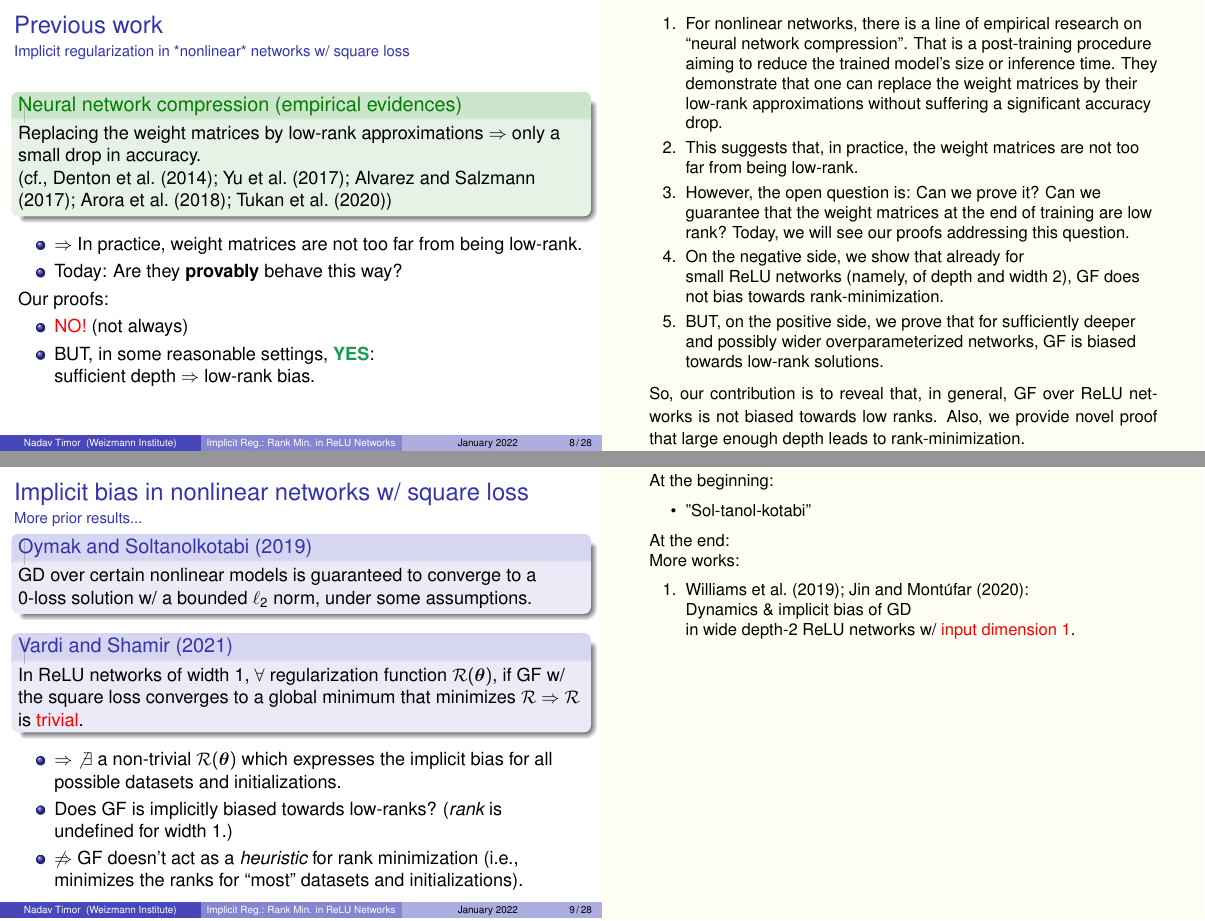
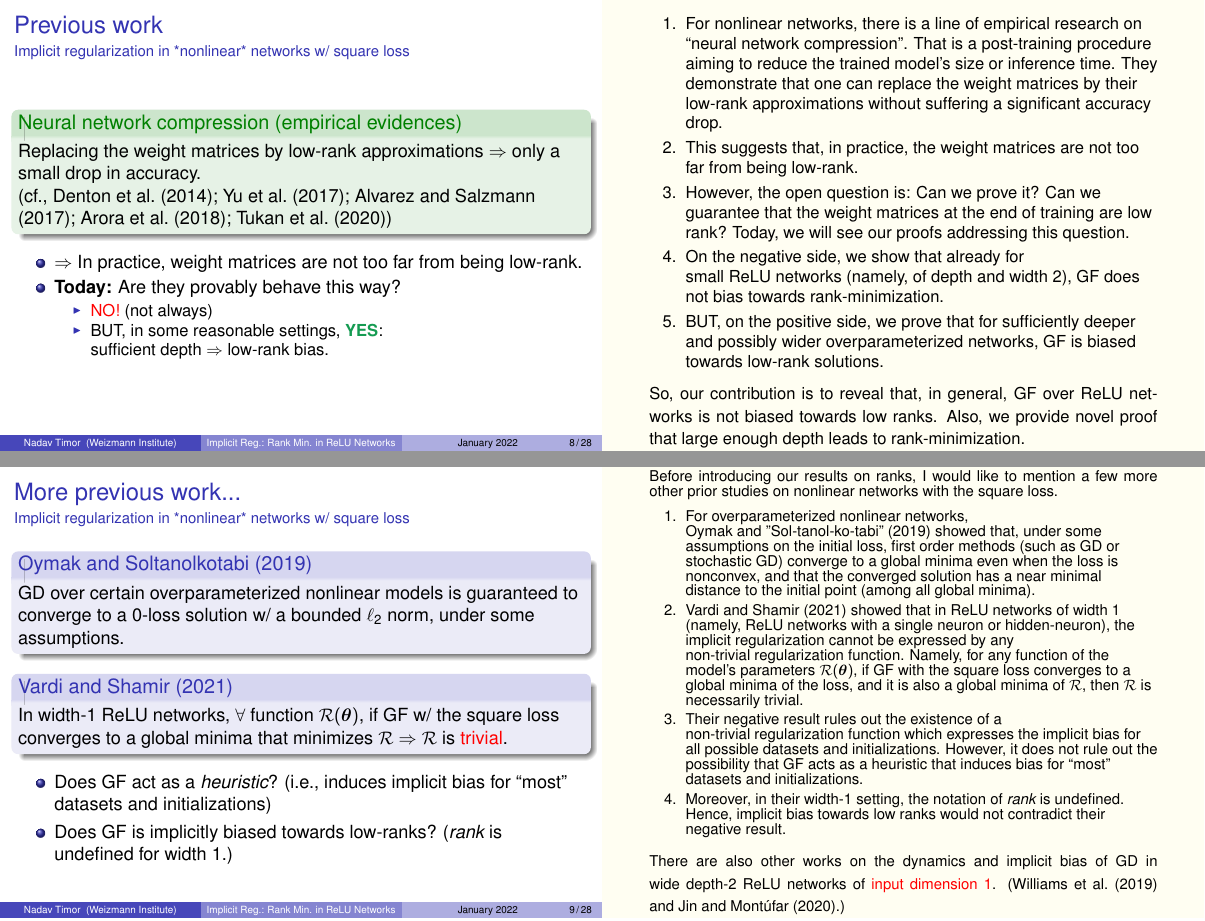
Before and after one commit to keyboardAnt/Implicit-Regularization-Towards-Rank-Minimization-in-ReLU-Networks--presentation, LaTeX slides (main.tex): pages 8 and 9 of 28, joined at a grey line. Compiled offline with pdfLaTeX.

Commit message:
script: finish prior work (slide 9)

```diff
--- a/main.tex
+++ b/main.tex
@@ -424,15 +424,13 @@
     \begin{itemize}
         \item $\Rightarrow$ In~practice, weight~matrices are not too far from being low-rank.
         \pause
-        \item Today: Are they \textbf{provably} behave this way?
-    \end{itemize}
-    \pause
-    \newline \newline
-    Our proofs:
-    \begin{itemize}
-        \item \alert{NO!} \pause (not always)
-        \item BUT, in some reasonable settings, \true{YES}:\\
-        sufficient depth $\Rightarrow$ low-rank bias.
+        \item \textbf{Today:} Are they provably behave this way?
+        \pause
+        \begin{itemize}
+            \item \alert{NO!} \pause (not always)
+            \item BUT, in some reasonable settings, \true{YES}:\\
+            sufficient depth $\Rightarrow$ low-rank bias.
+        \end{itemize}
     \end{itemize}
 
     \note{
@@ -450,35 +448,34 @@
 \end{frame}
 
 
-\begin{frame}{Implicit bias in nonlinear networks w/ square loss}{More prior results...}
+\begin{frame}{More previous work...}{Implicit regularization in *nonlinear* networks w/ square~loss}
     \pause
     \begin{block}{\cite{oymak2019overparameterized}}
-         GD over certain nonlinear models is guaranteed to converge to a 0-loss~solution w/ a bounded $\ell_2$~norm, under some assumptions.
+         GD over certain overparameterized nonlinear models is guaranteed to converge to a 0-loss~solution w/ a bounded $\ell_2$~norm, under some assumptions.
     \end{block}
     \pause
     \begin{block}{\cite{vardi2021implicit}}
-         In ReLU networks of width 1, $\forall$ regularization~function~$\calr(\btheta)$, if  GF w/ the square~loss converges to a global~minimum that minimizes~$\calr \Rightarrow \calr$ is \alert{trivial}. %($\btheta :=$ model's parameters.)
+         In width-$1$ ReLU networks, $\forall$ function~$\calr(\btheta)$, if  GF w/ the square~loss converges to a global~minima that minimizes~$\calr \Rightarrow \calr$ is \alert{trivial}. %($\btheta :=$ model's parameters.)
     \end{block}
     \pause
     \begin{itemize}
-        \item $\Rightarrow$ $\not\exists$ a non-trivial~$\calr(\btheta)$ which expresses the implicit~bias for all possible datasets and initializations.
+        \item Does GF act as a \emph{heuristic}? (i.e., induces implicit bias for ``most" datasets and initializations)
         \pause
         \item Does GF is implicitly~biased towards low-ranks? (\emph{rank} is undefined for width $1$.)
-        \pause
-        \item $\not\Rightarrow$ GF doesn't act as a \emph{heuristic} for rank~minimization (i.e., minimizes the ranks for ``most'' datasets and initializations).
     \end{itemize}
 
     \note{
-    At the beginning:
-    \begin{itemize}
-        \item "Sol-tanol-kotabi"
-    \end{itemize}
-    At the end:\\More works:
+    \fontsize{9}{9}\selectfont
+    Before introducing our results on ranks, I would like to mention a~few more other prior~studies on nonlinear~networks with the square loss.
     \begin{enumerate}
-        \item \cite{williams2019gradient,jin2020implicit}:\\
-        Dynamics \& implicit~bias of GD\\
-        in wide~depth-$2$~ReLU~networks w/ \alert{input~dimension~$1$}.
+        \itemsep=0pt
+        \topsep=0pt
+        \item For overparameterized nonlinear networks, Oymak~and~"Sol-tanol-ko-tabi" (2019) showed that, under some assumptions on the initial loss, first order methods (such as GD or stochastic GD) converge to a global minima even when the loss is nonconvex, and that the converged solution has a near minimal distance to the initial point (among all global minima).
+        \item \cite{vardi2021implicit} showed that in ReLU networks of width $1$ (namely, ReLU networks with a single~neuron~or~hidden-neuron), the implicit~regularization cannot be expressed by any non-trivial~regularization~function. Namely, for any function of the model's parameters $\calr(\btheta)$, if GF with the square~loss converges to a global~minima of the loss, and it is also a global~minima of~$\calr$, then $\calr$ is necessarily trivial.
+        \item Their negative result rules~out the existence of a non-trivial~regularization~function which expresses the implicit~bias for all possible datasets and initializations. However, it does~not rule~out the possibility that GF acts as a heuristic that induces bias for ``most" datasets and initializations.
+        \item Moreover, in their width-$1$ setting, the notation of \emph{rank} is undefined. Hence, implicit bias towards low~ranks would not contradict their negative result.
     \end{enumerate}
+    There are also other works on the dynamics and implicit~bias of GD in wide~depth-$2$~ReLU~networks of \alert{input~dimension~$1$}. (\cite{williams2019gradient} and \cite{jin2020implicit}.)
     }
 \end{frame}
 
```
